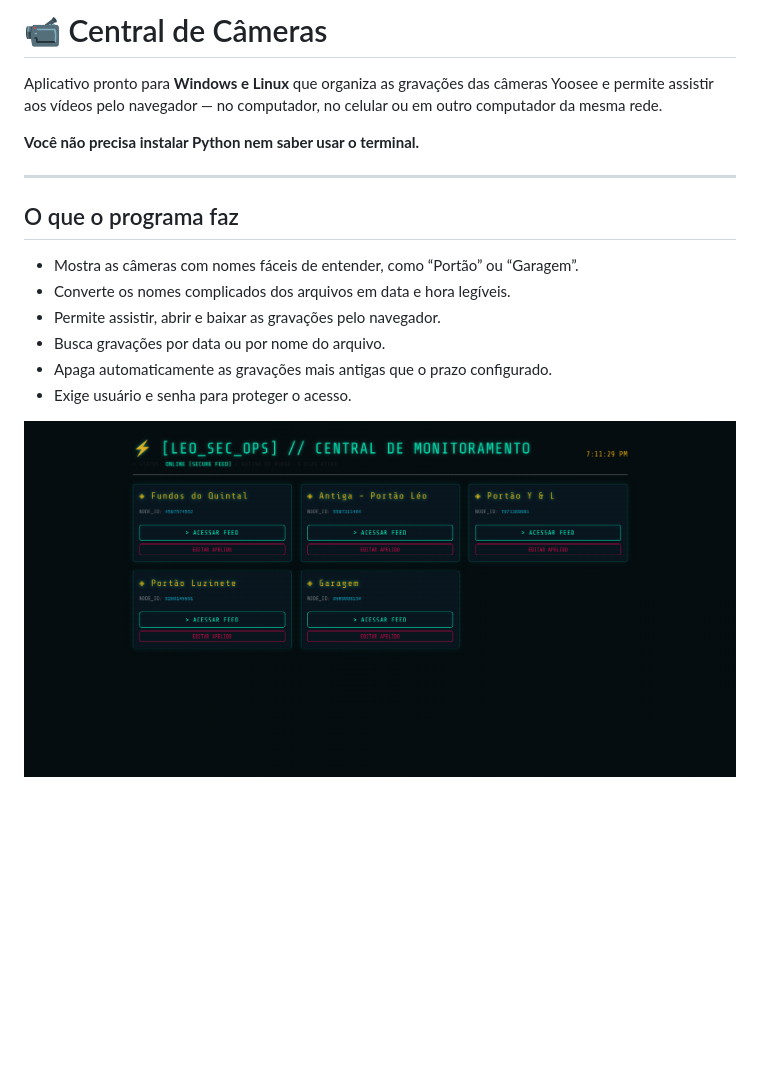
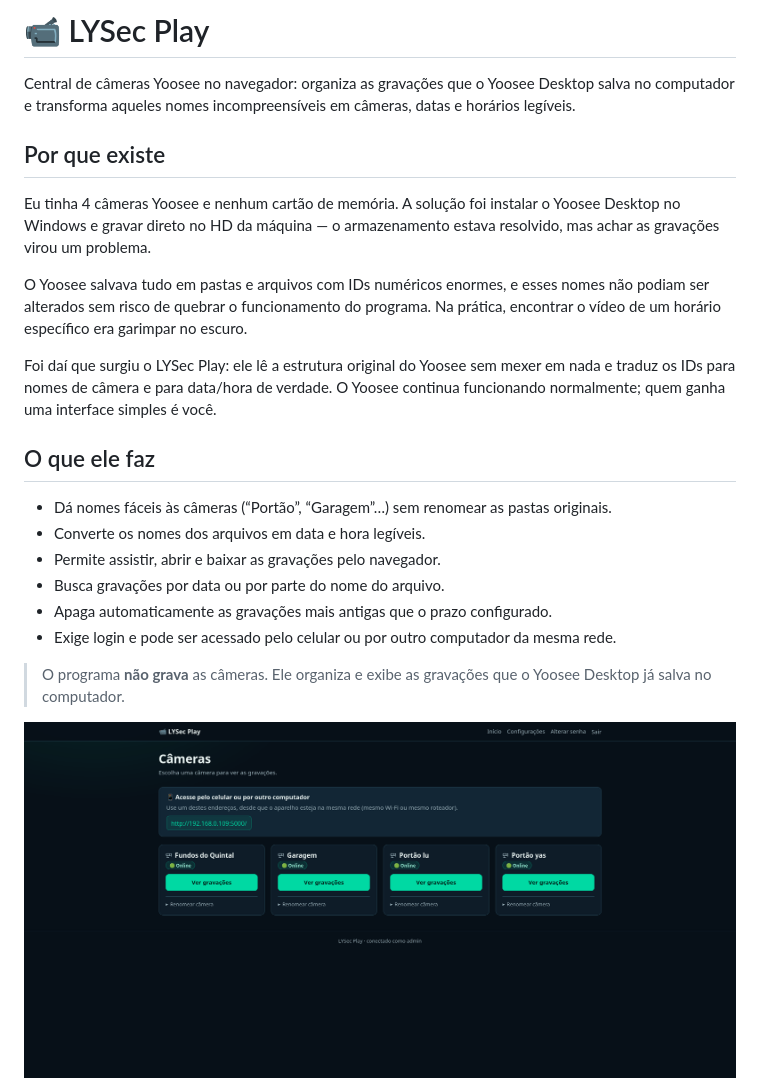
Before and after one commit to Leonardo-12953/central_camera_yoosee, a Markdown page: README.md, the part around one of its changes. Rendered like a GitHub page; pictures changed too: assets/img_homepage.png; blank space fills up the shorter version.

Commit message:
Atualização do README

```diff
--- a/README.md
+++ b/README.md
@@ -1,21 +1,37 @@
-# 📹 Central de Câmeras
+# 📹 LYSec Play
 
-Aplicativo pronto para **Windows e Linux** que organiza as gravações das
-câmeras Yoosee e permite assistir aos vídeos pelo navegador — no computador,
-no celular ou em outro computador da mesma rede.
+Central de câmeras Yoosee no navegador: organiza as gravações que o Yoosee
+Desktop salva no computador e transforma aqueles nomes incompreensíveis em
+câmeras, datas e horários legíveis.
 
-**Você não precisa instalar Python nem saber usar o terminal.**
+## Por que existe
 
----
+Eu tinha 4 câmeras Yoosee e nenhum cartão de memória. A solução foi instalar o
+Yoosee Desktop no Windows e gravar direto no HD da máquina — o armazenamento
+estava resolvido, mas achar as gravações virou um problema.
 
-## O que o programa faz
+O Yoosee salvava tudo em pastas e arquivos com IDs numéricos enormes, e esses
+nomes não podiam ser alterados sem risco de quebrar o funcionamento do programa.
+Na prática, encontrar o vídeo de um horário específico era garimpar no escuro.
 
-- Mostra as câmeras com nomes fáceis de entender, como “Portão” ou “Garagem”.
-- Converte os nomes complicados dos arquivos em data e hora legíveis.
+Foi daí que surgiu o LYSec Play: ele lê a estrutura original do Yoosee sem
+mexer em nada e traduz os IDs para nomes de câmera e para data/hora de verdade.
+O Yoosee continua funcionando normalmente; quem ganha uma interface simples é
+você.
+
+## O que ele faz
+
+- Dá nomes fáceis às câmeras (“Portão”, “Garagem”…) sem renomear as pastas
+  originais.
+- Converte os nomes dos arquivos em data e hora legíveis.
 - Permite assistir, abrir e baixar as gravações pelo navegador.
-- Busca gravações por data ou por nome do arquivo.
+- Busca gravações por data ou por parte do nome do arquivo.
 - Apaga automaticamente as gravações mais antigas que o prazo configurado.
-- Exige usuário e senha para proteger o acesso.
+- Exige login e pode ser acessado pelo celular ou por outro computador da mesma
+  rede.
+
+> O programa **não grava** as câmeras. Ele organiza e exibe as gravações que o
+> Yoosee Desktop já salva no computador.
 
 ![Tela inicial](assets/img_homepage.png)
 
```
Also changed, not shown: other parts of README.md (+24 -174 lines), 1 other file.
